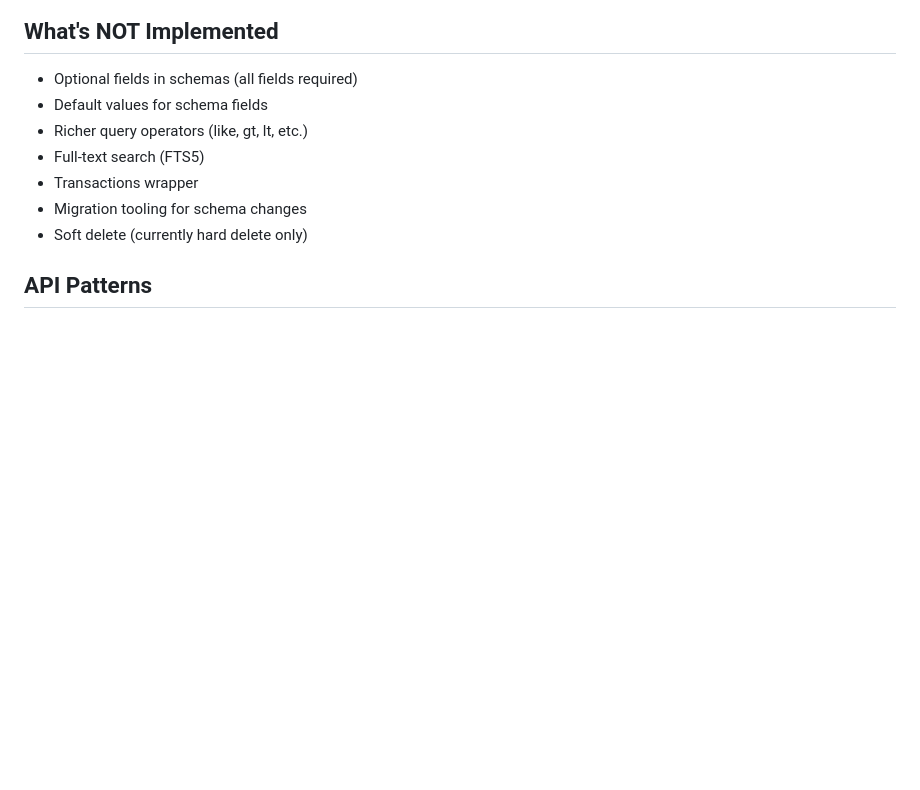
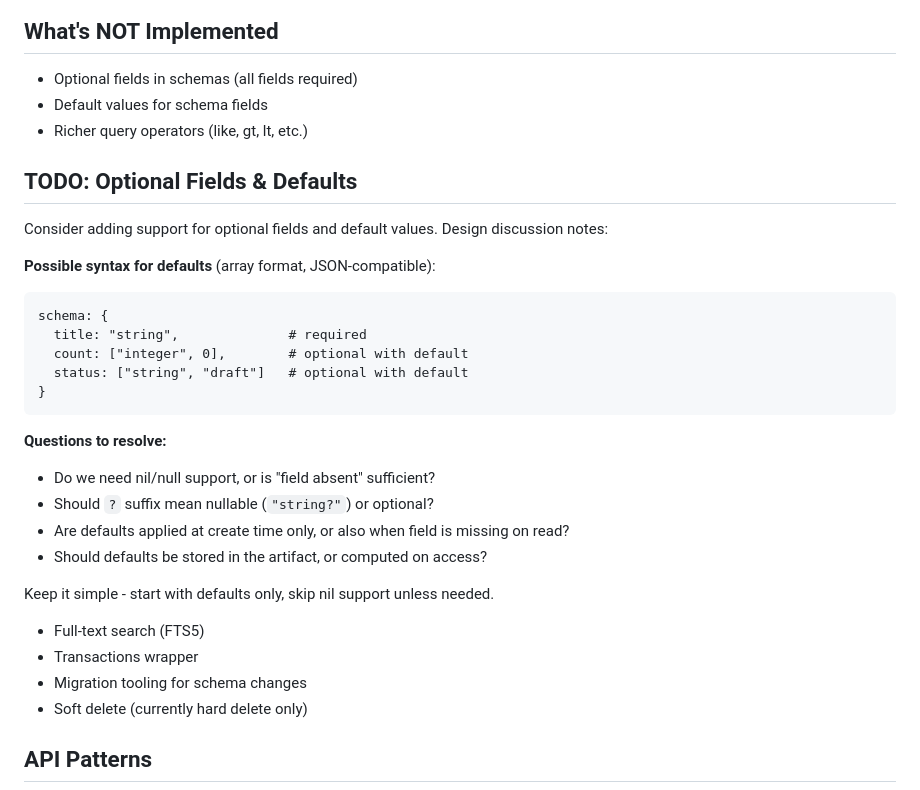
Before and after one commit to trans/artistry, a Markdown page: HANDOVER.md, the part around the change. GitHub-like rendering; blank space fills up the shorter version.

Commit message:
Add TODO notes for optional fields and defaults
Co-Authored-By: Claude Opus 4.5 <noreply@anthropic.com>

````diff
--- a/HANDOVER.md
+++ b/HANDOVER.md
@@ -92,6 +92,27 @@ Artistry::Artifact.create("task", data, strict: false)
 - Optional fields in schemas (all fields required)
 - Default values for schema fields
 - Richer query operators (like, gt, lt, etc.)
+
+## TODO: Optional Fields & Defaults
+
+Consider adding support for optional fields and default values. Design discussion notes:
+
+**Possible syntax for defaults** (array format, JSON-compatible):
+```crystal
+schema: {
+  title: "string",              # required
+  count: ["integer", 0],        # optional with default
+  status: ["string", "draft"]   # optional with default
+}
+```
+
+**Questions to resolve:**
+- Do we need nil/null support, or is "field absent" sufficient?
+- Should `?` suffix mean nullable (`"string?"`) or optional?
+- Are defaults applied at create time only, or also when field is missing on read?
+- Should defaults be stored in the artifact, or computed on access?
+
+Keep it simple - start with defaults only, skip nil support unless needed.
 - Full-text search (FTS5)
 - Transactions wrapper
 - Migration tooling for schema changes
````
